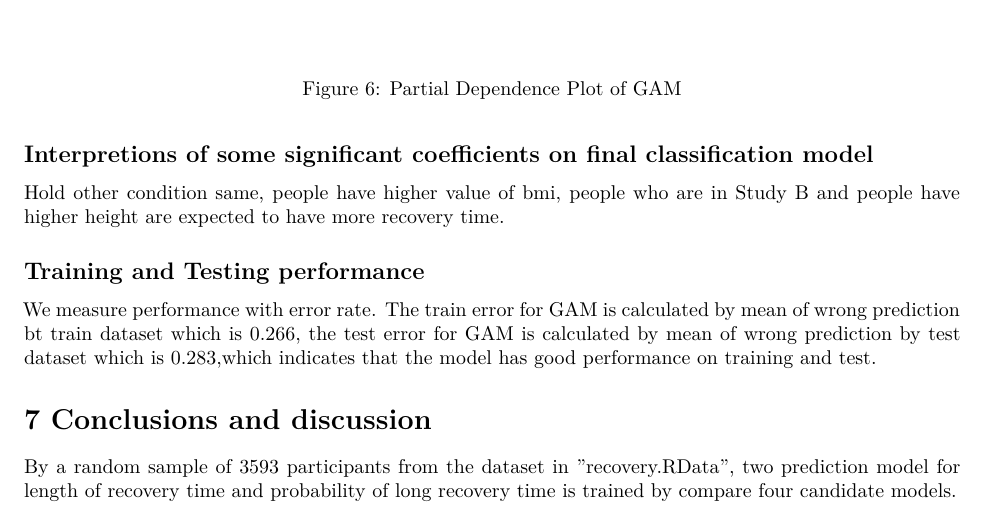
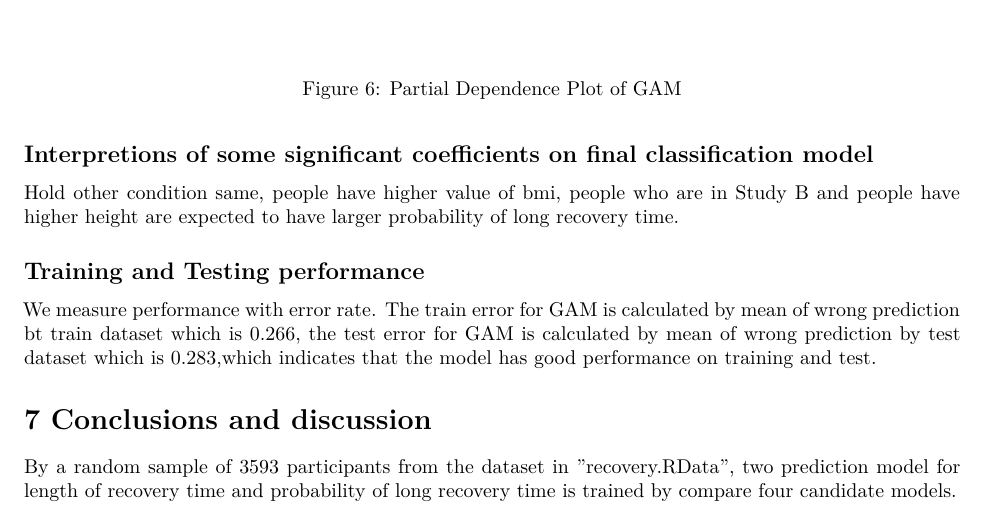
Before and after one commit to yhuan196/DataScienceII_Final_Project, an R Markdown document (P8106_Final_Report.Rmd): part of page 8 of 14, cut so that both start at the same text. Rendered offline with R 4.5, knitr and Pandoc, then LaTeX, with nearby package versions; some code elsewhere in the file could not run offline.

Commit message:
little change of interpt gam model

```diff
--- a/P8106_Final_Report.Rmd
+++ b/P8106_Final_Report.Rmd
@@ -217,12 +217,11 @@ knitr::include_graphics("image/GAM_bmi_height.png")
 
 
 ## Interpretions of some significant coefficients on final classification model
-Hold other condition same, people have higher value of bmi, people who are in Study B and people have higher height are expected to have more recovery time.
+Hold other condition same, people have higher value of bmi, people who are in Study B and people have higher height are expected to have larger probability of long recovery time.
 
 ## Training and Testing performance
 
 We measure performance with error rate. The train error for GAM is calculated by mean of wrong prediction bt train dataset which is 0.266, the test error for GAM is calculated by mean of wrong prediction by test dataset which is 0.283,which indicates that the model has good performance on training and test.
-
 
 
 # 7 Conclusions and discussion
```
